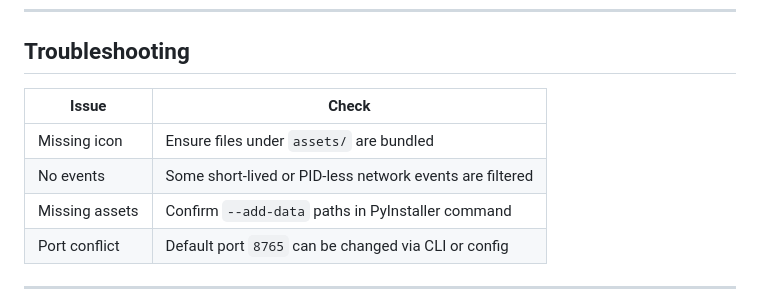
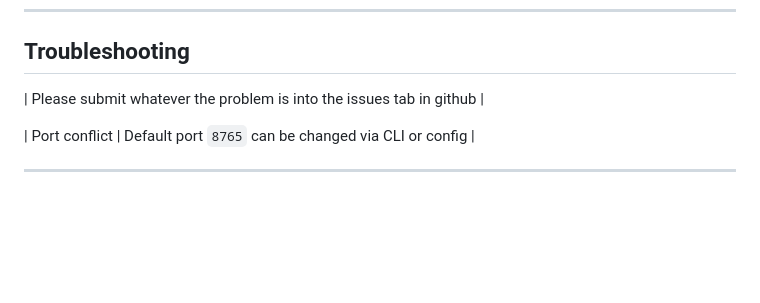
Before and after one commit to mardini2/CustosEye, a Markdown page: README.md, the part around the change printed below. GitHub-like rendering; blank space fills up the shorter version.

Commit message:
Minor revision to README

```diff
--- a/README.md
+++ b/README.md
@@ -177,11 +177,8 @@ GitHub Actions automatically runs this build, embeds version and commit hash, an
 
 ## Troubleshooting
 
-| Issue | Check |
-|--------|--------|
-| Missing icon | Ensure files under `assets/` are bundled |
-| No events | Some short-lived or PID-less network events are filtered |
-| Missing assets | Confirm `--add-data` paths in PyInstaller command |
+| Please submit whatever the problem is into the issues tab in github |
+
 | Port conflict | Default port `8765` can be changed via CLI or config |
 
 ---
```
Also changed, not shown: other parts of README.md (+3 -3 lines).
